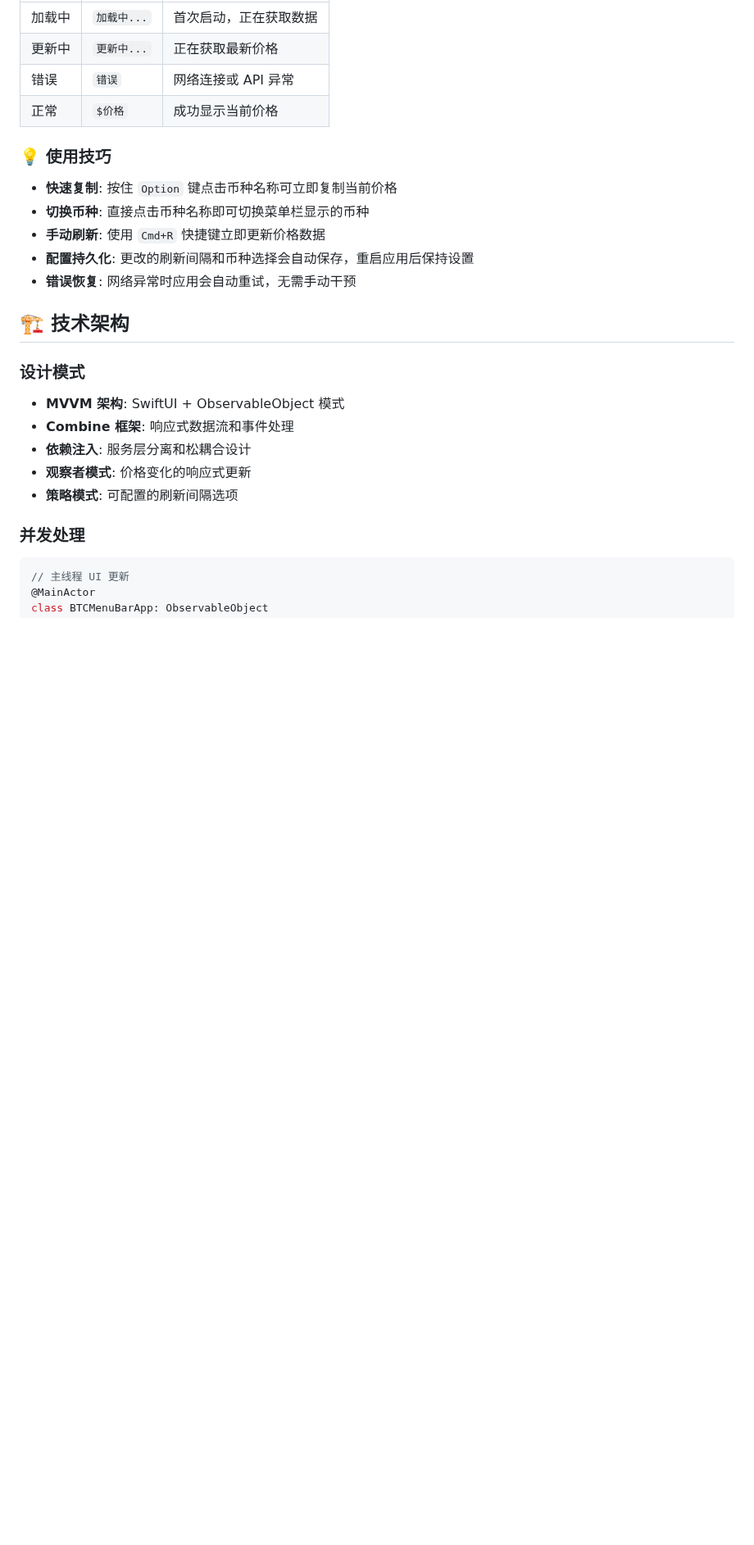
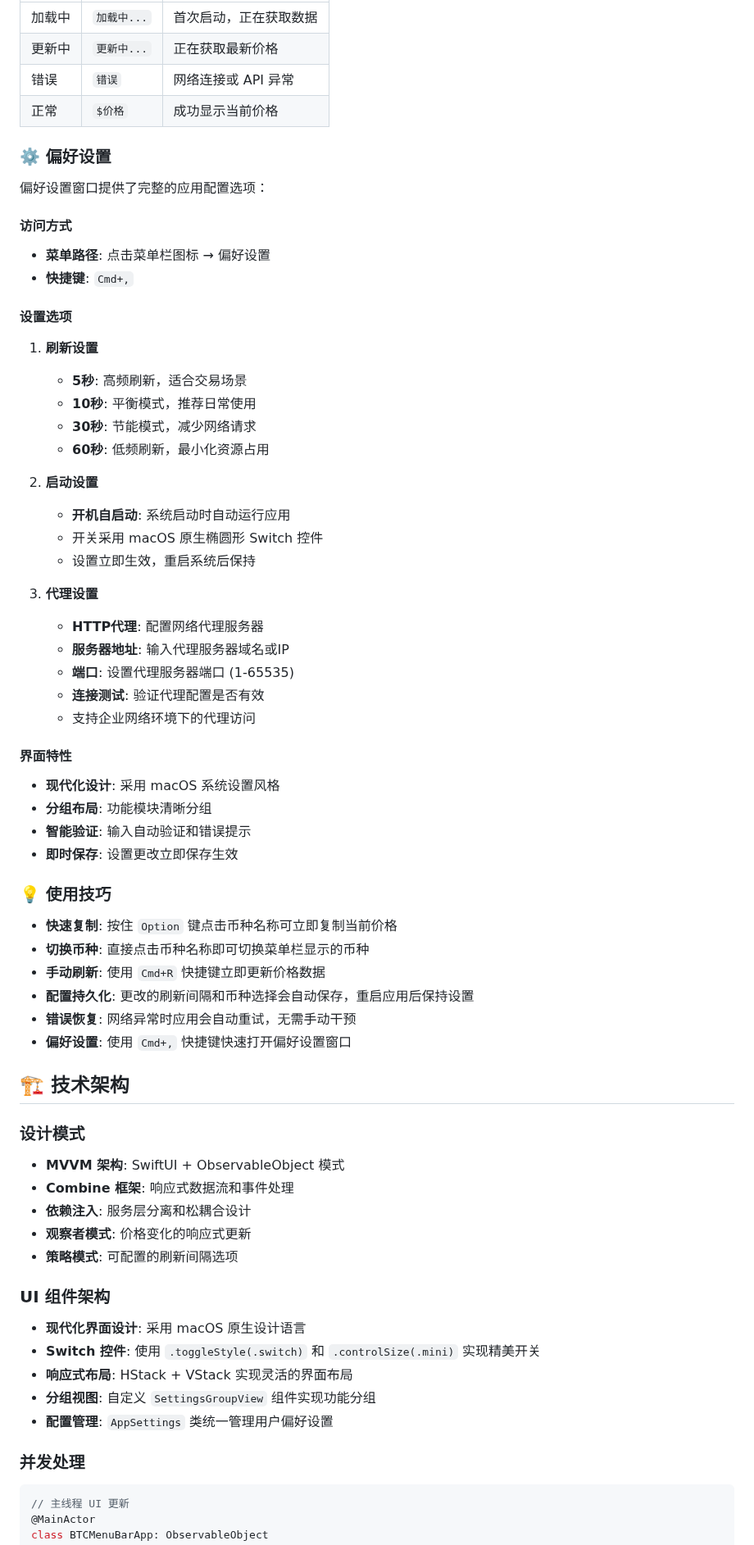
Before and after one commit to jiayouzl/Bitcoin-Monitoring, a Markdown page: README.md, the part around one of its changes. Shown at 82% size. GitHub-like rendering; blank space fills up the shorter version.

Commit message:
version v1.1.0 push

```diff
--- a/README.md
+++ b/README.md
@@ -143,6 +151,40 @@ xcodebuild -project "Bitcoin Monitoring.xcodeproj" -scheme "Bitcoin Monitoring"
 | 错误 | `错误` | 网络连接或 API 异常 |
 | 正常 | `$价格` | 成功显示当前价格 |
 
+### ⚙️ 偏好设置
+
+偏好设置窗口提供了完整的应用配置选项：
+
+#### 访问方式
+- **菜单路径**: 点击菜单栏图标 → 偏好设置
+- **快捷键**: `Cmd+,`
+
+#### 设置选项
+
+1. **刷新设置**
+   - **5秒**: 高频刷新，适合交易场景
+   - **10秒**: 平衡模式，推荐日常使用
+   - **30秒**: 节能模式，减少网络请求
+   - **60秒**: 低频刷新，最小化资源占用
+
+2. **启动设置**
+   - **开机自启动**: 系统启动时自动运行应用
+   - 开关采用 macOS 原生椭圆形 Switch 控件
+   - 设置立即生效，重启系统后保持
+
+3. **代理设置**
+   - **HTTP代理**: 配置网络代理服务器
+   - **服务器地址**: 输入代理服务器域名或IP
+   - **端口**: 设置代理服务器端口 (1-65535)
+   - **连接测试**: 验证代理配置是否有效
+   - 支持企业网络环境下的代理访问
+
+#### 界面特性
+- **现代化设计**: 采用 macOS 系统设置风格
+- **分组布局**: 功能模块清晰分组
+- **智能验证**: 输入自动验证和错误提示
+- **即时保存**: 设置更改立即保存生效
+
 ### 💡 使用技巧
 
 - **快速复制**: 按住 `Option` 键点击币种名称可立即复制当前价格
@@ -150,6 +192,7 @@ xcodebuild -project "Bitcoin Monitoring.xcodeproj" -scheme "Bitcoin Monitoring"
 - **手动刷新**: 使用 `Cmd+R` 快捷键立即更新价格数据
 - **配置持久化**: 更改的刷新间隔和币种选择会自动保存，重启应用后保持设置
 - **错误恢复**: 网络异常时应用会自动重试，无需手动干预
+- **偏好设置**: 使用 `Cmd+,` 快捷键快速打开偏好设置窗口
 
 ## 🏗️ 技术架构
 
@@ -160,6 +203,14 @@ xcodebuild -project "Bitcoin Monitoring.xcodeproj" -scheme "Bitcoin Monitoring"
 - **依赖注入**: 服务层分离和松耦合设计
 - **观察者模式**: 价格变化的响应式更新
 - **策略模式**: 可配置的刷新间隔选项
+
+### UI 组件架构
+
+- **现代化界面设计**: 采用 macOS 原生设计语言
+- **Switch 控件**: 使用 `.toggleStyle(.switch)` 和 `.controlSize(.mini)` 实现精美开关
+- **响应式布局**: HStack + VStack 实现灵活的界面布局
+- **分组视图**: 自定义 `SettingsGroupView` 组件实现功能分组
+- **配置管理**: `AppSettings` 类统一管理用户偏好设置
 
 ### 并发处理
 
```
Also changed, not shown: other parts of README.md (+10 -2 lines), assets/iShot_2025-10-31_07.04.02@378×431.png (deleted), assets/iShot_2025-10-31_20.10.16@600×625.png (added), 3 other files.
